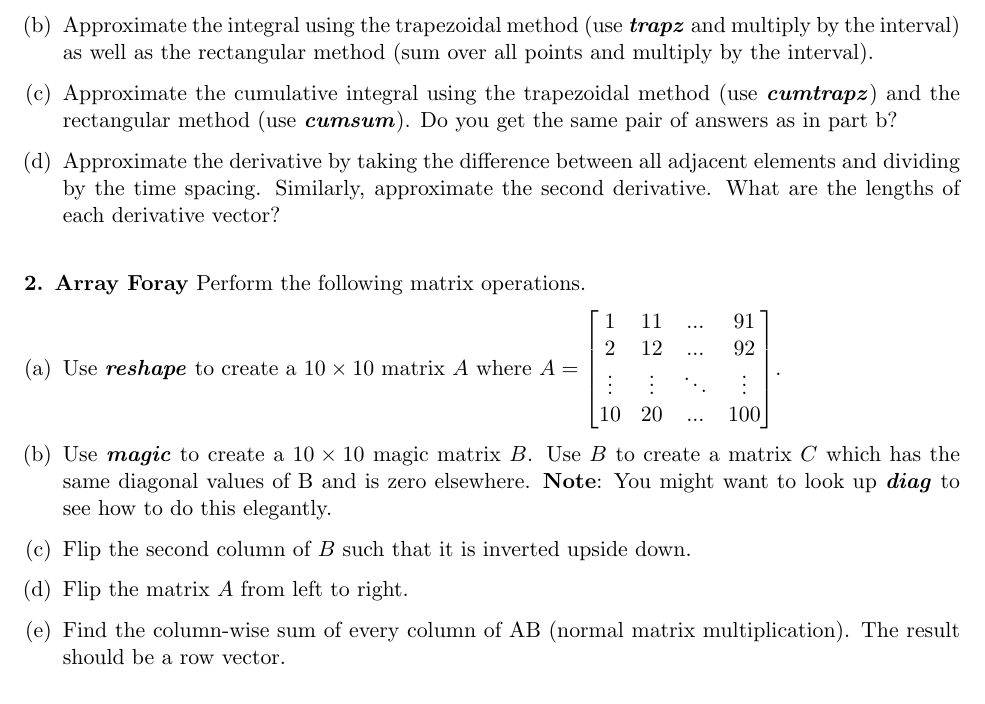
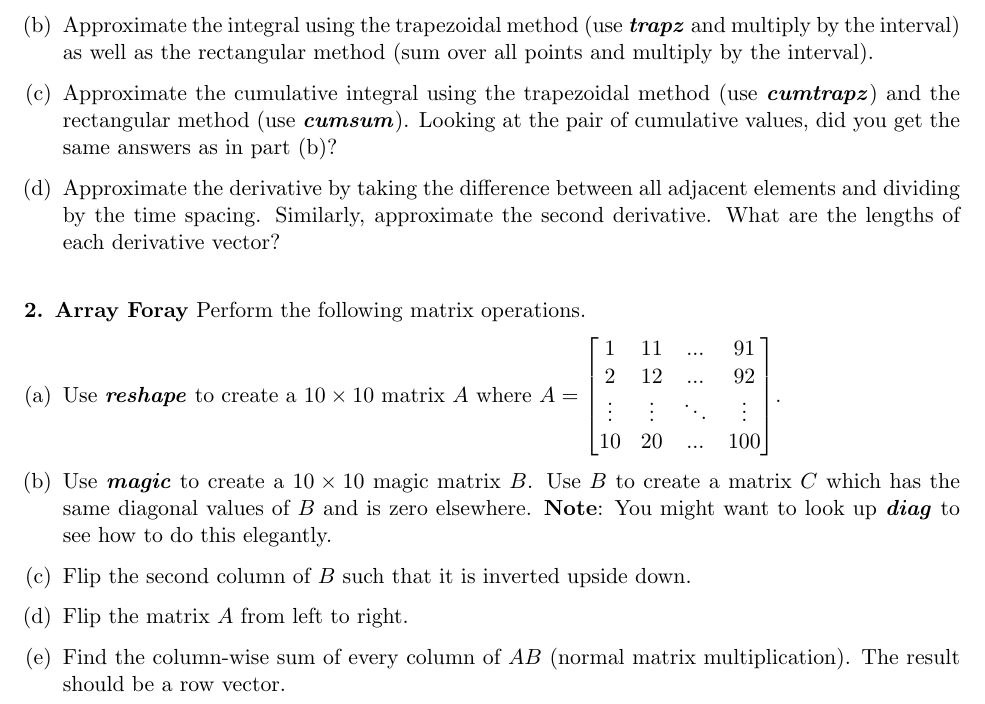
Before and after one commit to guybaryosef/ECE210-materials, a LaTeX problem sheet (homeworks/hw2/hw2.tex): part of page 1 of 2, cut so that both start at the same text. Compiled offline with pdfLaTeX.

Commit message:
lesson 2 and hw2 read

```diff
--- a/homeworks/hw2/hw2.tex
+++ b/homeworks/hw2/hw2.tex
@@ -57,7 +57,8 @@ Label your variables appropriately.
     \item Approximate the cumulative integral using the trapezoidal method
     (use \textbf{\textit{cumtrapz}}) and the rectangular method
     (use \textbf{\textit{cumsum}}).
-    Do you get the same pair of answers as in part b?
+    Looking at the pair of cumulative values,
+    did you get the same answers as in part (b)?
 
     \item Approximate the derivative by taking the difference between
     all adjacent elements and dividing by the time spacing.
@@ -74,17 +75,17 @@ Label your variables appropriately.
     $A = \begin{bmatrix}1 &11 & ...& 91\\ 2&12&...&92\\ \vdots&\vdots&\ddots&\vdots\\ 10&20&...&100\end{bmatrix}$.
 
     \item Use \textbf{\textit{magic}} to create a $10 \times 10$ magic matrix $B$.
-    Use $B$ to create a matrix $C$ which has the same diagonal values of B and is zero elsewhere.
+    Use $B$ to create a matrix $C$ which has the same diagonal values of $B$ and is zero elsewhere.
     \textbf{Note}: You might want to look up \textbf{\textit{diag}} to see how to do this elegantly.
 
     \item Flip the second column of $B$ such that it is inverted upside down.
 
     \item Flip the matrix $A$ from left to right.
 
-    \item Find the column-wise sum of every column of AB (normal matrix multiplication).
+    \item Find the column-wise sum of every column of $AB$ (normal matrix multiplication).
     The result should be a row vector.
 
-    \item Find the row-wise mean of every row of AB (element-wise matrix multiplication).
+    \item Find the row-wise mean of every row of $AB$ (element-wise matrix multiplication).
     The result should be a column vector.
 
     \item Delete the last column of $A$.
```
Also changed, not shown: homeworks/hw2/hw2.pdf, 2 other files.
